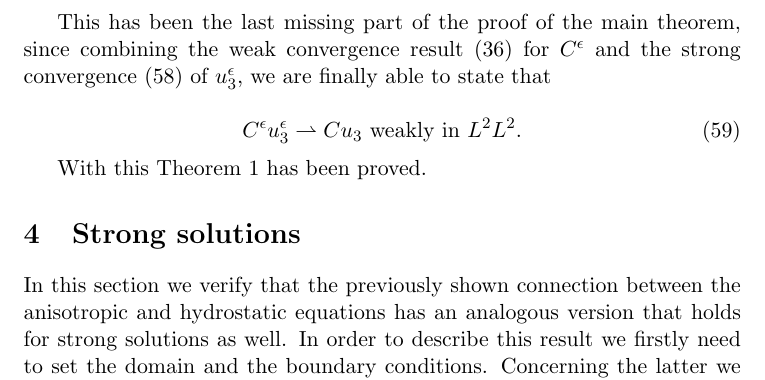
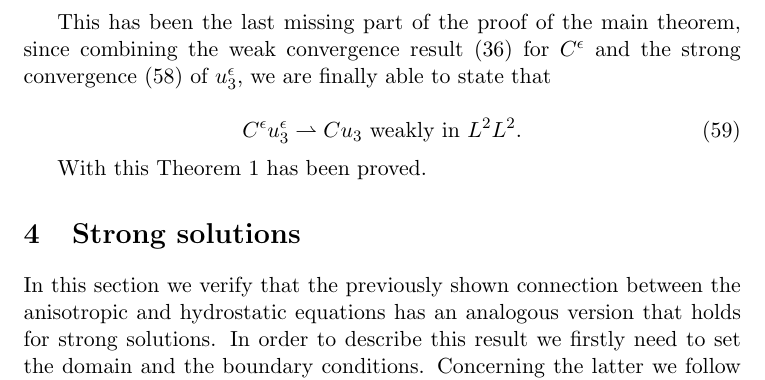
Before and after one commit to msjuhasznora/mathsgitrepo, a LaTeX paper (year_four/merged/downwind-matching-merged.tex): part of page 29 of 38, cut so that both start at the same text. Compiled offline with pdfLaTeX.

```diff
--- a/year_four/merged/downwind-matching-merged.tex
+++ b/year_four/merged/downwind-matching-merged.tex
@@ -854,9 +854,10 @@
 
 With this Theorem $\ref{maintheoremWEAK}$ has been proved.
 
+%%% STRONG SOLUTIONS %%%
 \section{Strong solutions}
 
-In this section we verify that the previously shown connection between the anisotropic and hydrostatic equations has an analogous version that holds for strong solutions as well. In order to describe this result we firstly need to set the domain and the boundary conditions. Concerning the latter we follow the approach of \cite{li2019primitive} and \cite{cao2014local} and complement the modelling equations with a periodic boundary for the case of strong solutions. Specifically, we apply the
+In this section we verify that the previously shown connection between the anisotropic and hydrostatic equations has an analogous version that holds for strong solutions. In order to describe this result we firstly need to set the domain and the boundary conditions. Concerning the latter we follow the approach of \cite{li2019primitive} and \cite{cao2014local} and complement the modelling equations with a periodic boundary for the case of strong solutions. Specifically, we apply the
 
 \begin{equation} \label{ANSC7-strong}
   \mathbf{u}^\epsilon, p^\epsilon \text{ and } c^\epsilon \text{ are periodic in } x,y,z,
```
